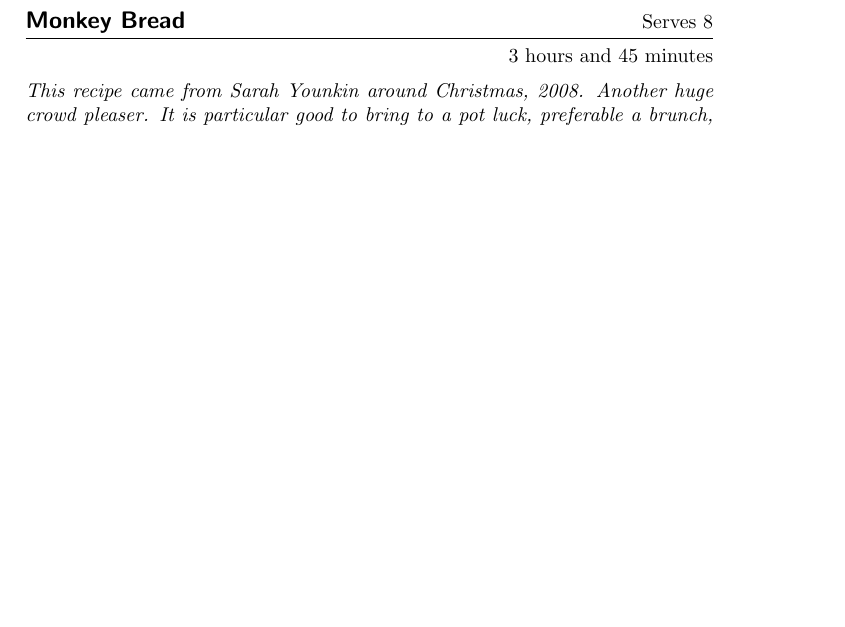
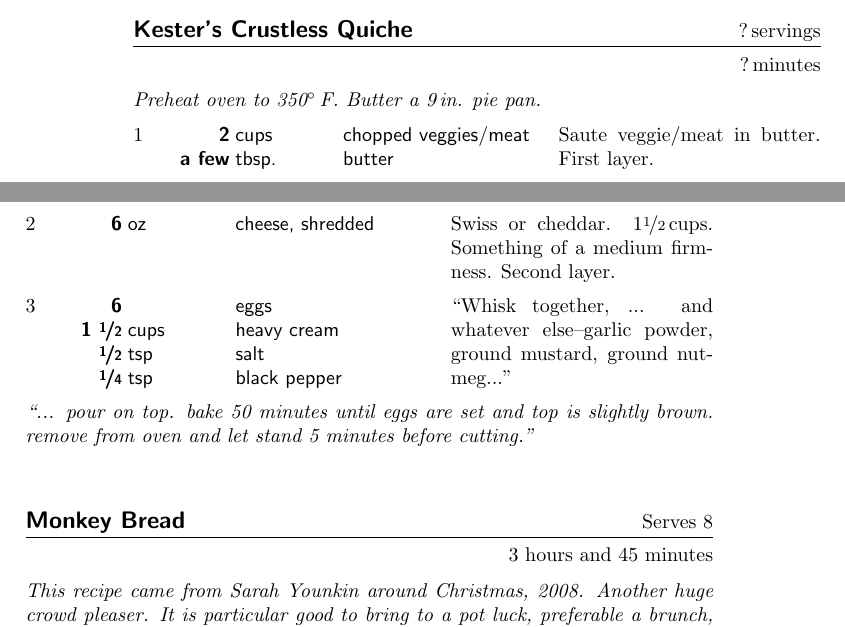
Before and after one commit to syounkin/cookbook, a LaTeX thesis (tex/cookbook.tex, which reads recipes/quiche.tex): part of page 15 of 42 before the commit and two parts of pages 14 and 15 of 42 after it, the two joined at a grey line, cut at the place of the change, the shorter picture padded with empty space. Compiled offline with pdfLaTeX.

Commit message:
Added quiche recipe

```diff
--- /dev/null
+++ b/recipes/quiche.tex
@@ -0,0 +1,21 @@
+\index{Quiche!Kester's Crustless}
+\begin{recipe}{Kester's Crustless Quiche}
+{\unit[?]{servings}}{\unit[?]{minutes}}
+\freeform Preheat oven to \unit[350\0]{F.} Butter a \unit[9]{in.} pie pan.
+\ing[2]{cups}{chopped veggies/meat}
+\ing[a few]{tbsp.}{butter}
+Saute veggie/meat in butter. First layer.
+\ing[6]{oz}{cheese, shredded}
+Swiss or cheddar. \unit[1\fr12]{cups}. Something of a medium firmness. Second layer.
+\ing[6]{}{eggs}
+\ing[1 \fr12]{cups}{heavy cream}
+\ing[\fr12]{tsp}{salt}
+\ing[\fr14]{tsp}{black pepper}
+
+``Whisk together, ... and whatever else--garlic powder, ground mustard,
+ground nutmeg...''
+
+\freeform ``... pour on top.  bake 50 minutes until eggs are set and top is
+slightly brown.  remove from oven and let stand 5 minutes before
+cutting.''
+\end{recipe}
```
Also changed, not shown: tex/cookbook.tex (+1 -0 lines).
